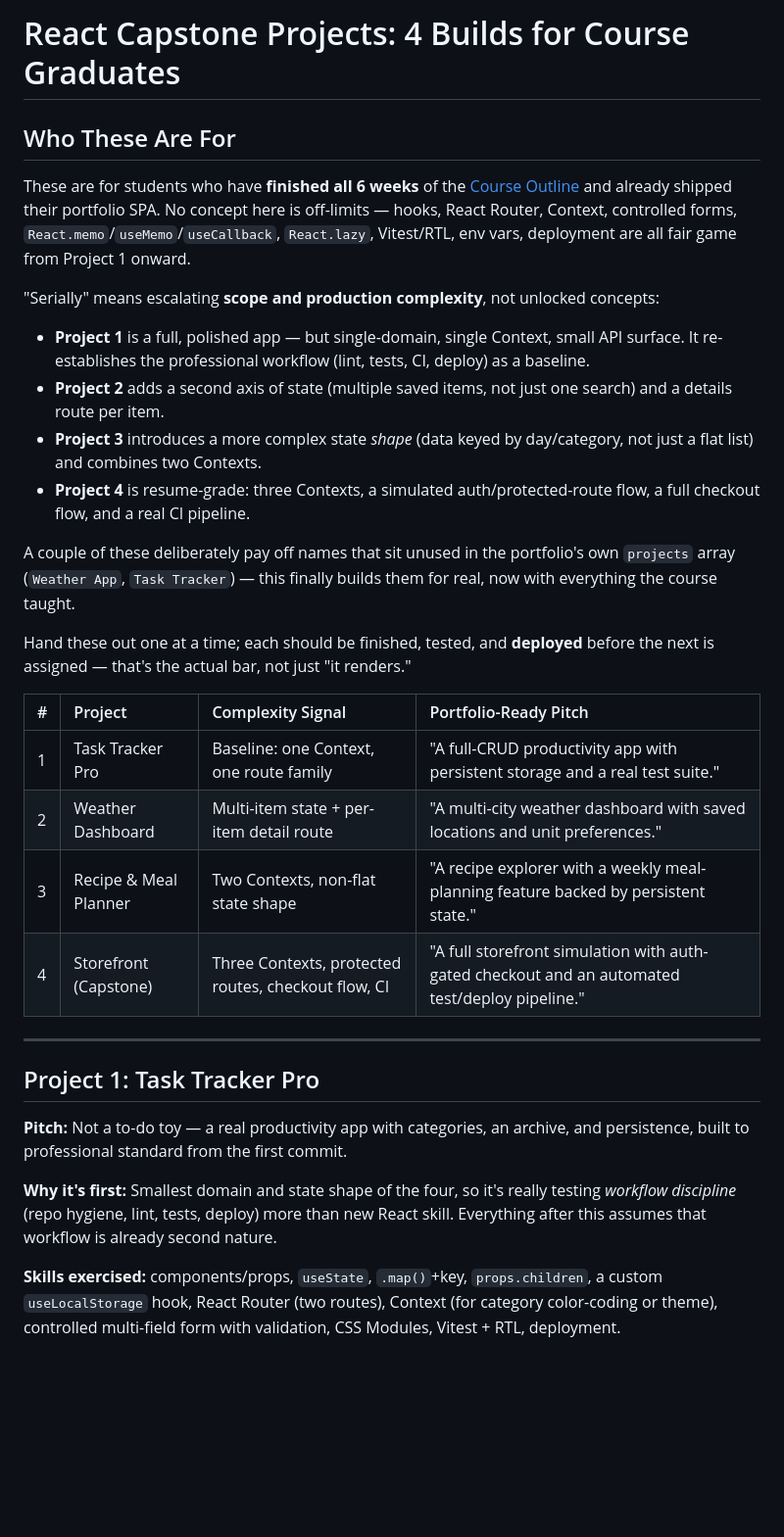
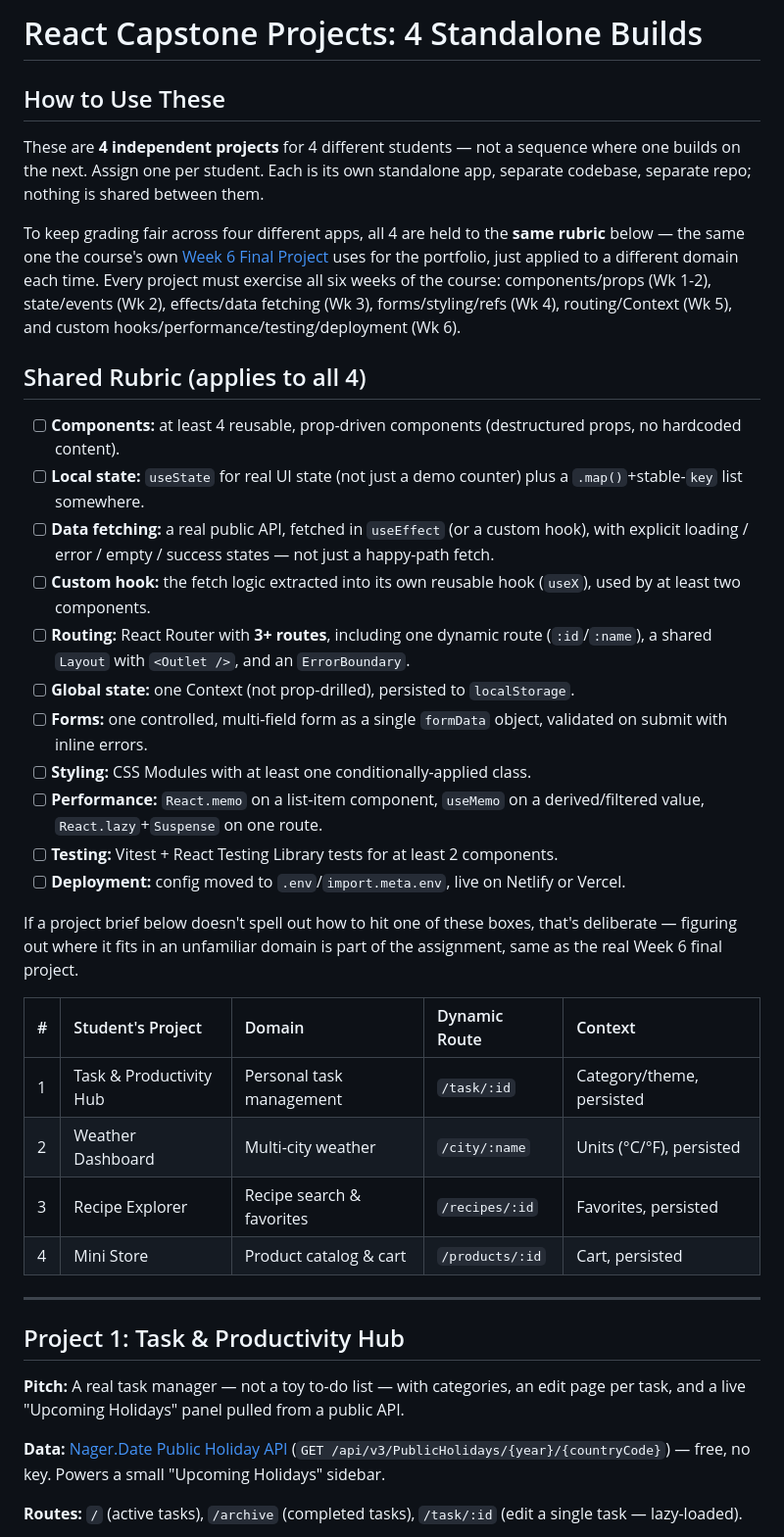
Before and after one commit to ajibolagenius/lecture_notes, a Markdown page: react_class_notes/React_Practice_Projects.md, the part around one of its changes. Shown at 98% size. Drawn GitHub-style; blank space fills up the shorter version.

```diff
--- a/react_class_notes/React_Practice_Projects.md
+++ b/react_class_notes/React_Practice_Projects.md
@@ -1,34 +1,41 @@
-# React Capstone Projects: 4 Builds for Course Graduates
+# React Capstone Projects: 4 Standalone Builds
 
-## Who These Are For
+## How to Use These
 
-These are for students who have **finished all 6 weeks** of the [Course Outline](React_Course_Outline.md) and already shipped their portfolio SPA. No concept here is off-limits — hooks, React Router, Context, controlled forms, `React.memo`/`useMemo`/`useCallback`, `React.lazy`, Vitest/RTL, env vars, deployment are all fair game from Project 1 onward.
+These are **4 independent projects** for 4 different students — not a sequence where one builds on the next. Assign one per student. Each is its own standalone app, separate codebase, separate repo; nothing is shared between them.
 
-"Serially" means escalating **scope and production complexity**, not unlocked concepts:
+To keep grading fair across four different apps, all 4 are held to the **same rubric** below — the same one the course's own [Week 6 Final Project](<Week 6_ Advanced React & Final Project.md>) uses for the portfolio, just applied to a different domain each time. Every project must exercise all six weeks of the course: components/props (Wk 1-2), state/events (Wk 2), effects/data fetching (Wk 3), forms/styling/refs (Wk 4), routing/Context (Wk 5), and custom hooks/performance/testing/deployment (Wk 6).
 
-- **Project 1** is a full, polished app — but single-domain, single Context, small API surface. It re-establishes the professional workflow (lint, tests, CI, deploy) as a baseline.
-- **Project 2** adds a second axis of state (multiple saved items, not just one search) and a details route per item.
-- **Project 3** introduces a more complex state *shape* (data keyed by day/category, not just a flat list) and combines two Contexts.
-- **Project 4** is resume-grade: three Contexts, a simulated auth/protected-route flow, a full checkout flow, and a real CI pipeline.
+## Shared Rubric (applies to all 4)
 
-A couple of these deliberately pay off names that sit unused in the portfolio's own `projects` array (`Weather App`, `Task Tracker`) — this finally builds them for real, now with everything the course taught.
+- [ ] **Components:** at least 4 reusable, prop-driven components (destructured props, no hardcoded content).
+- [ ] **Local state:** `useState` for real UI state (not just a demo counter) plus a `.map()`+stable-`key` list somewhere.
+- [ ] **Data fetching:** a real public API, fetched in `useEffect` (or a custom hook), with explicit loading / error / empty / success states — not just a happy-path fetch.
+- [ ] **Custom hook:** the fetch logic extracted into its own reusable hook (`useX`), used by at least two components.
+- [ ] **Routing:** React Router with **3+ routes**, including one dynamic route (`:id`/`:name`), a shared `Layout` with `<Outlet />`, and an `ErrorBoundary`.
+- [ ] **Global state:** one Context (not prop-drilled), persisted to `localStorage`.
+- [ ] **Forms:** one controlled, multi-field form as a single `formData` object, validated on submit with inline errors.
+- [ ] **Styling:** CSS Modules with at least one conditionally-applied class.
+- [ ] **Performance:** `React.memo` on a list-item component, `useMemo` on a derived/filtered value, `React.lazy`+`Suspense` on one route.
+- [ ] **Testing:** Vitest + React Testing Library tests for at least 2 components.
+- [ ] **Deployment:** config moved to `.env`/`import.meta.env`, live on Netlify or Vercel.
 
-Hand these out one at a time; each should be finished, tested, and **deployed** before the next is assigned — that's the actual bar, not just "it renders."
+If a project brief below doesn't spell out how to hit one of these boxes, that's deliberate — figuring out where it fits in an unfamiliar domain is part of the assignment, same as the real Week 6 final project.
 
-| # | Project | Complexity Signal | Portfolio-Ready Pitch |
-| :--- | :--- | :--- | :--- |
-| 1 | Task Tracker Pro | Baseline: one Context, one route family | "A full-CRUD productivity app with persistent storage and a real test suite." |
-| 2 | Weather Dashboard | Multi-item state + per-item detail route | "A multi-city weather dashboard with saved locations and unit preferences." |
-| 3 | Recipe & Meal Planner | Two Contexts, non-flat state shape | "A recipe explorer with a weekly meal-planning feature backed by persistent state." |
-| 4 | Storefront (Capstone) | Three Contexts, protected routes, checkout flow, CI | "A full storefront simulation with auth-gated checkout and an automated test/deploy pipeline." |
+| # | Student's Project | Domain | Dynamic Route | Context |
+| :--- | :--- | :--- | :--- | :--- |
+| 1 | Task & Productivity Hub | Personal task management | `/task/:id` | Category/theme, persisted |
+| 2 | Weather Dashboard | Multi-city weather | `/city/:name` | Units (°C/°F), persisted |
+| 3 | Recipe Explorer | Recipe search & favorites | `/recipes/:id` | Favorites, persisted |
+| 4 | Mini Store | Product catalog & cart | `/products/:id` | Cart, persisted |
 
 ---
 
-## Project 1: Task Tracker Pro
+## Project 1: Task & Productivity Hub
 
-**Pitch:** Not a to-do toy — a real productivity app with categories, an archive, and persistence, built to professional standard from the first commit.
+**Pitch:** A real task manager — not a toy to-do list — with categories, an edit page per task, and a live "Upcoming Holidays" panel pulled from a public API.
 
-**Why it's first:** Smallest domain and state shape of the four, so it's really testing *workflow discipline* (repo hygiene, lint, tests, deploy) more than new React skill. Everything after this assumes that workflow is already second nature.
+**Data:** [Nager.Date Public Holiday API](https://date.nager.at/) (`GET /api/v3/PublicHolidays/{year}/{countryCode}`) — free, no key. Powers a small "Upcoming Holidays" sidebar.
 
-**Skills exercised:** components/props, `useState`, `.map()`+key, `props.children`, a custom `useLocalStorage` hook, React Router (two routes), Context (for category color-coding or theme), controlled multi-field form with validation, CSS Modules, Vitest + RTL, deployment.
+**Routes:** `/` (active tasks), `/archive` (completed tasks), `/task/:id` (edit a single task — lazy-loaded).
 
```
Also changed, not shown: other parts of react_class_notes/React_Practice_Projects.md (+52 -62 lines).
